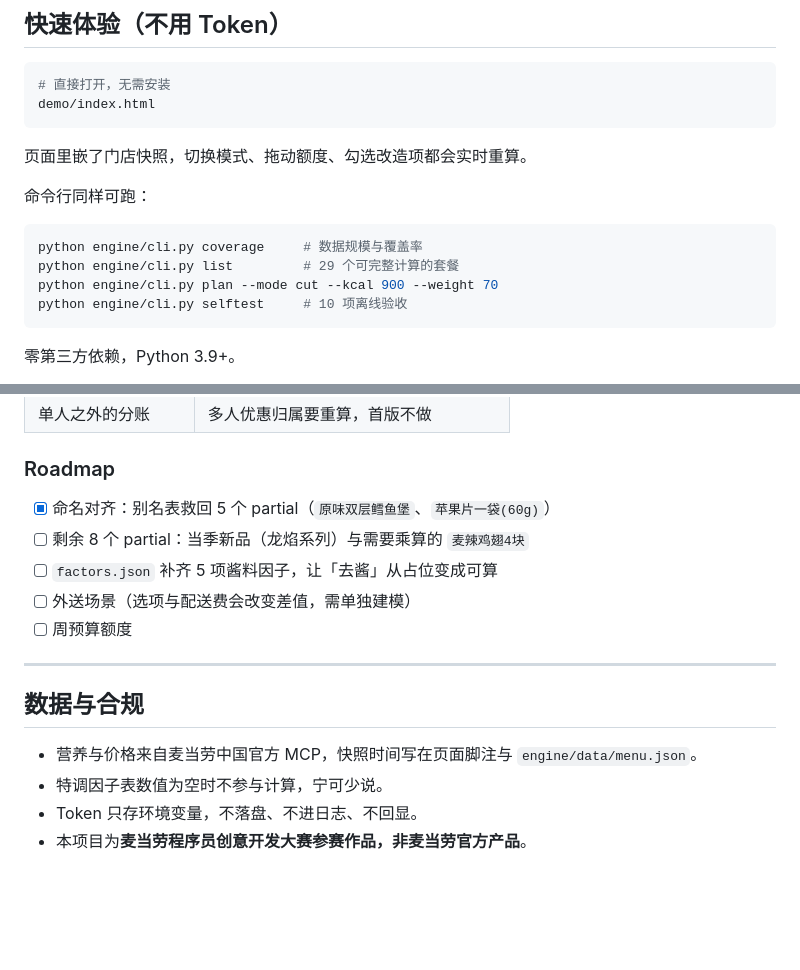
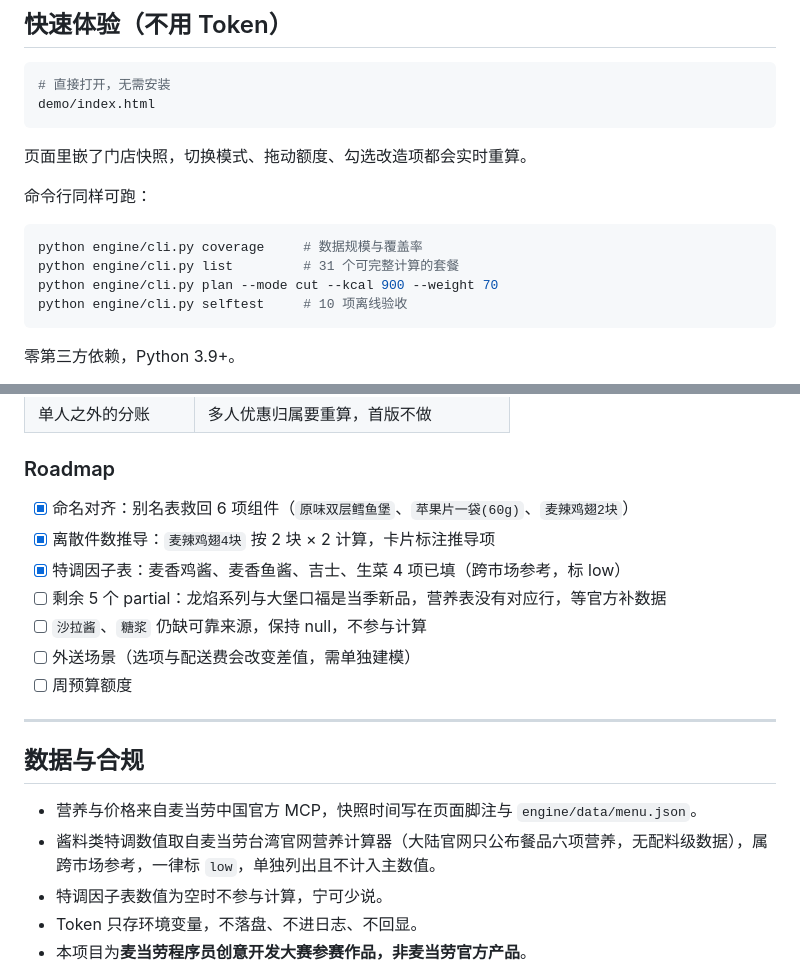
Before and after one commit to Scallion-YC/mcd-calorie-remodel, a Markdown page: README.md, 2 parts joined by grey strips. GitHub-like rendering; blank space fills up the shorter version.

````diff
--- a/README.md
+++ b/README.md
@@ -110,7 +114,7 @@ demo/index.html
 
 ```bash
 python engine/cli.py coverage     # 数据规模与覆盖率
-python engine/cli.py list         # 29 个可完整计算的套餐
+python engine/cli.py list         # 31 个可完整计算的套餐
 python engine/cli.py plan --mode cut --kcal 900 --weight 70
 python engine/cli.py selftest     # 10 项离线验收
 ```
@@ -255,9 +259,11 @@ flowchart LR
 
 ### Roadmap
 
-- [x] 命名对齐：别名表救回 5 个 partial（`原味双层鳕鱼堡`、`苹果片一袋(60g)`）
-- [ ] 剩余 8 个 partial：当季新品（龙焰系列）与需要乘算的 `麦辣鸡翅4块`
-- [ ] `factors.json` 补齐 5 项酱料因子，让「去酱」从占位变成可算
+- [x] 命名对齐：别名表救回 6 项组件（`原味双层鳕鱼堡`、`苹果片一袋(60g)`、`麦辣鸡翅2块`）
+- [x] 离散件数推导：`麦辣鸡翅4块` 按 2 块 × 2 计算，卡片标注推导项
+- [x] 特调因子表：麦香鸡酱、麦香鱼酱、吉士、生菜 4 项已填（跨市场参考，标 low）
+- [ ] 剩余 5 个 partial：龙焰系列与大堡口福是当季新品，营养表没有对应行，等官方补数据
+- [ ] `沙拉酱`、`糖浆` 仍缺可靠来源，保持 null，不参与计算
 - [ ] 外送场景（选项与配送费会改变差值，需单独建模）
 - [ ] 周预算额度
 
@@ -266,6 +272,7 @@ flowchart LR
 ## 数据与合规
 
 - 营养与价格来自麦当劳中国官方 MCP，快照时间写在页面脚注与 `engine/data/menu.json`。
+- 酱料类特调数值取自麦当劳台湾官网营养计算器（大陆官网只公布餐品六项营养，无配料级数据），属跨市场参考，一律标 `low`，单独列出且不计入主数值。
 - 特调因子表数值为空时不参与计算，宁可少说。
 - Token 只存环境变量，不落盘、不进日志、不回显。
 - 本项目为**麦当劳程序员创意开发大赛参赛作品，非麦当劳官方产品**。
````
Also changed, not shown: other parts of README.md (+8 -4 lines), SKILL.md (+5 -2 lines), engine/README.md (+4 -3 lines), demo/preview.png, 9 other files.
